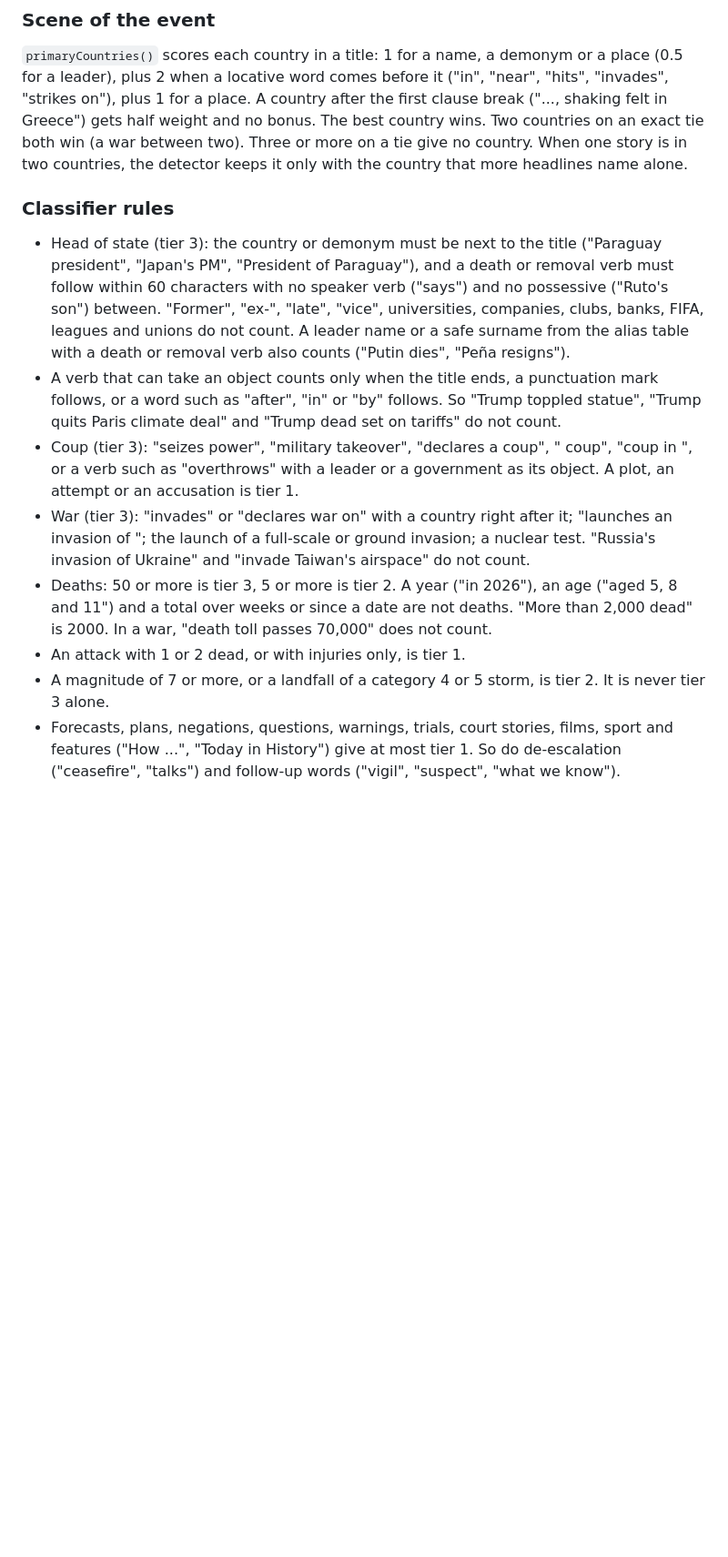
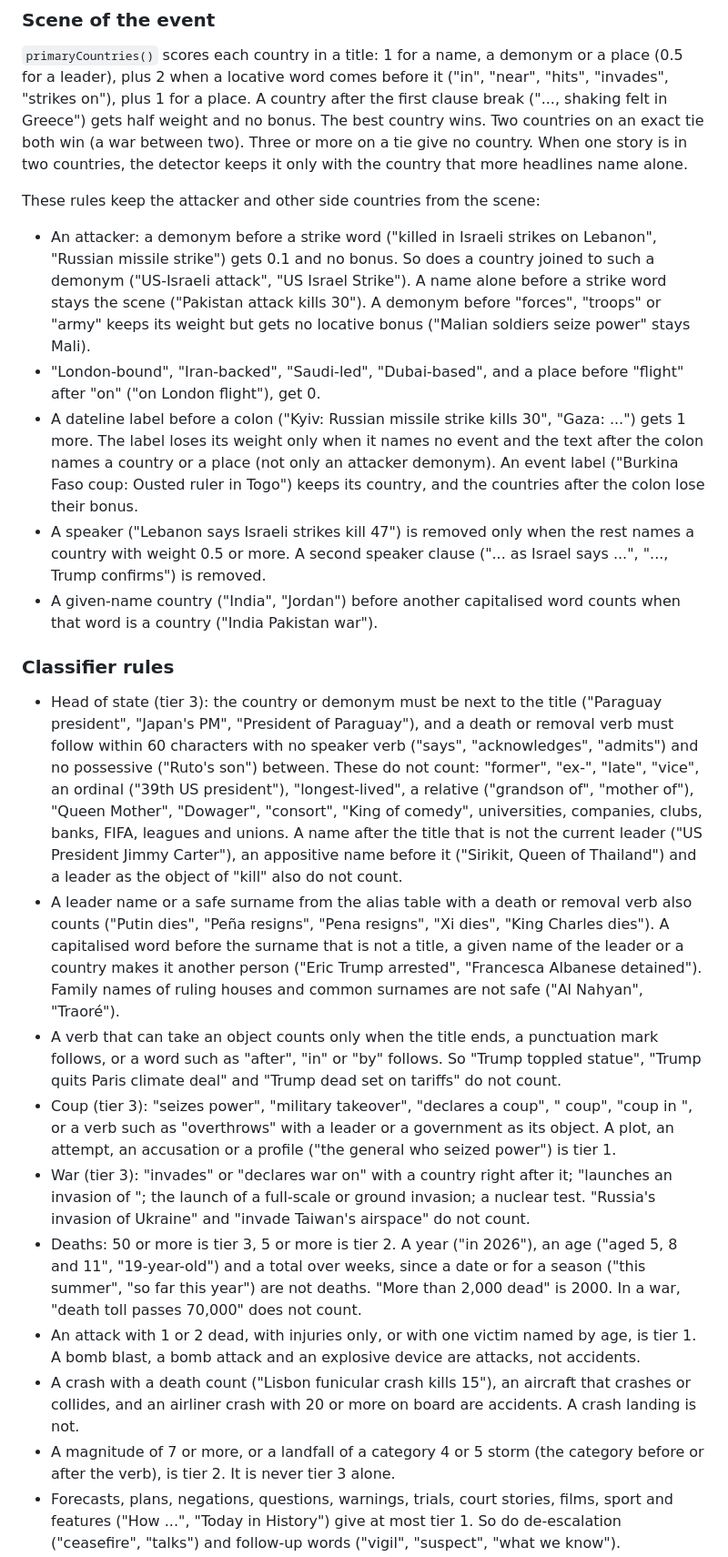
Before and after one commit to makaveli2P/worldly, a Markdown page: api/_lib/README.md, the part around one of its changes. Shown at 91% size. Rendered like a GitHub page; blank space fills up the shorter version.

Commit message:
Document the scene rules, the leader rules and the key at midnight
Co-Authored-By: Claude Opus 5.5 <noreply@anthropic.com>

```diff
--- a/api/_lib/README.md
+++ b/api/_lib/README.md
@@ -56,13 +56,23 @@ The handler never writes the key or upstream error bodies to responses or logs.
 
 `primaryCountries()` scores each country in a title: 1 for a name, a demonym or a place (0.5 for a leader), plus 2 when a locative word comes before it ("in", "near", "hits", "invades", "strikes on"), plus 1 for a place. A country after the first clause break ("..., shaking felt in Greece") gets half weight and no bonus. The best country wins. Two countries on an exact tie both win (a war between two). Three or more on a tie give no country. When one story is in two countries, the detector keeps it only with the country that more headlines name alone.
 
+These rules keep the attacker and other side countries from the scene:
+
+- An attacker: a demonym before a strike word ("killed in Israeli strikes on Lebanon", "Russian missile strike") gets 0.1 and no bonus. So does a country joined to such a demonym ("US-Israeli attack", "US Israel Strike"). A name alone before a strike word stays the scene ("Pakistan attack kills 30"). A demonym before "forces", "troops" or "army" keeps its weight but gets no locative bonus ("Malian soldiers seize power" stays Mali).
+- "London-bound", "Iran-backed", "Saudi-led", "Dubai-based", and a place before "flight" after "on" ("on London flight"), get 0.
+- A dateline label before a colon ("Kyiv: Russian missile strike kills 30", "Gaza: ...") gets 1 more. The label loses its weight only when it names no event and the text after the colon names a country or a place (not only an attacker demonym). An event label ("Burkina Faso coup: Ousted ruler in Togo") keeps its country, and the countries after the colon lose their bonus.
+- A speaker ("Lebanon says Israeli strikes kill 47") is removed only when the rest names a country with weight 0.5 or more. A second speaker clause ("... as Israel says ...", "..., Trump confirms") is removed.
+- A given-name country ("India", "Jordan") before another capitalised word counts when that word is a country ("India Pakistan war").
+
 ### Classifier rules
 
-- Head of state (tier 3): the country or demonym must be next to the title ("Paraguay president", "Japan's PM", "President of Paraguay"), and a death or removal verb must follow within 60 characters with no speaker verb ("says") and no possessive ("Ruto's son") between. "Former", "ex-", "late", "vice", universities, companies, clubs, banks, FIFA, leagues and unions do not count. A leader name or a safe surname from the alias table with a death or removal verb also counts ("Putin dies", "Peña resigns").
+- Head of state (tier 3): the country or demonym must be next to the title ("Paraguay president", "Japan's PM", "President of Paraguay"), and a death or removal verb must follow within 60 characters with no speaker verb ("says", "acknowledges", "admits") and no possessive ("Ruto's son") between. These do not count: "former", "ex-", "late", "vice", an ordinal ("39th US president"), "longest-lived", a relative ("grandson of", "mother of"), "Queen Mother", "Dowager", "consort", "King of comedy", universities, companies, clubs, banks, FIFA, leagues and unions. A name after the title that is not the current leader ("US President Jimmy Carter"), an appositive name before it ("Sirikit, Queen of Thailand") and a leader as the object of "kill" also do not count.
+- A leader name or a safe surname from the alias table with a death or removal verb also counts ("Putin dies", "Peña resigns", "Pena resigns", "Xi dies", "King Charles dies"). A capitalised word before the surname that is not a title, a given name of the leader or a country makes it another person ("Eric Trump arrested", "Francesca Albanese detained"). Family names of ruling houses and common surnames are not safe ("Al Nahyan", "Traoré").
 - A verb that can take an object counts only when the title ends, a punctuation mark follows, or a word such as "after", "in" or "by" follows. So "Trump toppled statue", "Trump quits Paris climate deal" and "Trump dead set on tariffs" do not count.
-- Coup (tier 3): "seizes power", "military takeover", "declares a coup", "<country> coup", "coup in <country>", or a verb such as "overthrows" with a leader or a government as its object. A plot, an attempt or an accusation is tier 1.
+- Coup (tier 3): "seizes power", "military takeover", "declares a coup", "<country> coup", "coup in <country>", or a verb such as "overthrows" with a leader or a government as its object. A plot, an attempt, an accusation or a profile ("the general who seized power") is tier 1.
 - War (tier 3): "invades" or "declares war on" with a country right after it; "launches an invasion of <country>"; the launch of a full-scale or ground invasion; a nuclear test. "Russia's invasion of Ukraine" and "invade Taiwan's airspace" do not count.
-- Deaths: 50 or more is tier 3, 5 or more is tier 2. A year ("in 2026"), an age ("aged 5, 8 and 11") and a total over weeks or since a date are not deaths. "More than 2,000 dead" is 2000. In a war, "death toll passes 70,000" does not count.
-- An attack with 1 or 2 dead, or with injuries only, is tier 1.
-- A magnitude of 7 or more, or a landfall of a category 4 or 5 storm, is tier 2. It is never tier 3 alone.
+- Deaths: 50 or more is tier 3, 5 or more is tier 2. A year ("in 2026"), an age ("aged 5, 8 and 11", "19-year-old") and a total over weeks, since a date or for a season ("this summer", "so far this year") are not deaths. "More than 2,000 dead" is 2000. In a war, "death toll passes 70,000" does not count.
+- An attack with 1 or 2 dead, with injuries only, or with one victim named by age, is tier 1. A bomb blast, a bomb attack and an explosive device are attacks, not accidents.
+- A crash with a death count ("Lisbon funicular crash kills 15"), an aircraft that crashes or collides, and an airliner crash with 20 or more on board are accidents. A crash landing is not.
+- A magnitude of 7 or more, or a landfall of a category 4 or 5 storm (the category before or after the verb), is tier 2. It is never tier 3 alone.
 - Forecasts, plans, negations, questions, warnings, trials, court stories, films, sport and features ("How ...", "Today in History") give at most tier 1. So do de-escalation ("ceasefire", "talks") and follow-up words ("vigil", "suspect", "what we know").
```
Also changed, not shown: other parts of api/_lib/README.md (+6 -2 lines), README.md (+3 -3 lines).
